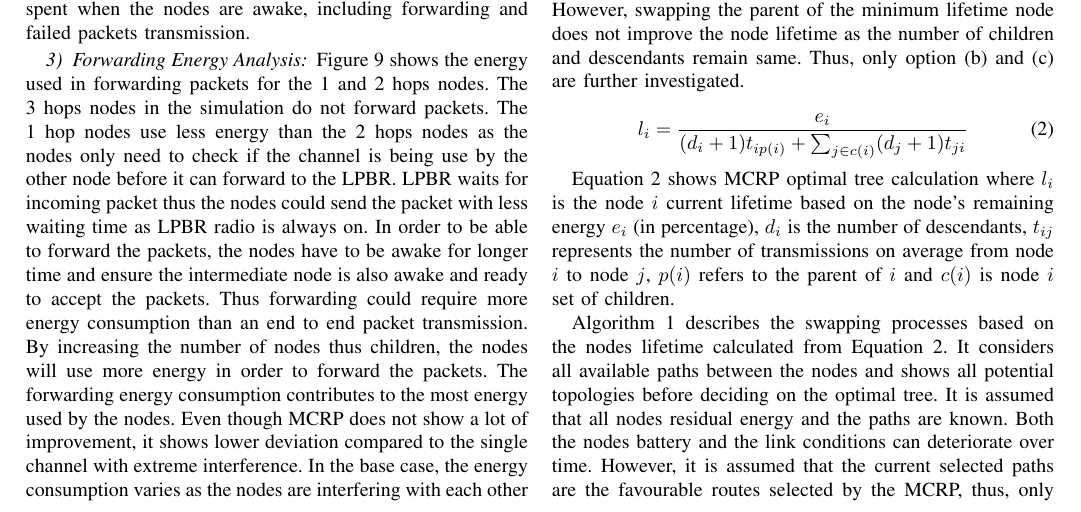
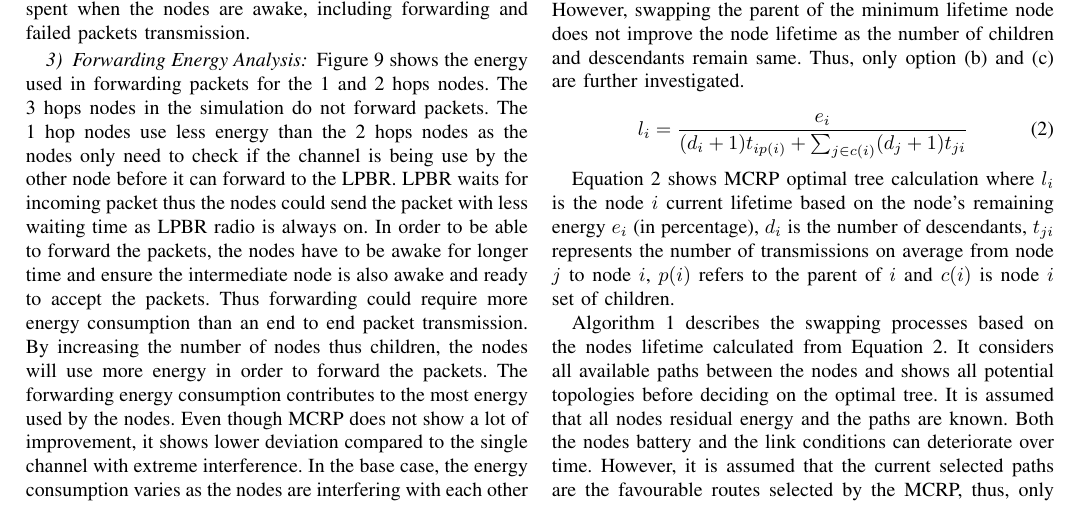
Before and after one commit to Noradila/journal, a LaTeX paper (main.tex, which reads OptimalTree.tex): part of page 10 of 14, cut so that both start at the same text. Compiled offline with pdfLaTeX; a missing font is replaced by an installed copy or a similar font; a LaTeX package or settings file that is missing is left out.

```diff
--- a/OptimalTree.tex
+++ b/OptimalTree.tex
@@ -15,7 +15,7 @@
 \label{optimalEq}
 \end{equation}
 
-Equation \ref{optimalEq} shows MCRP optimal tree calculation where $l_i$ is the node $i$ current lifetime based on the node's remaining energy $e_i$ (in percentage), $d_i$ is the number of descendants, $t_{ij}$ represents the number of transmissions on average from node $i$ to node $j$, $p(i)$ refers to the parent of $i$ and $c(i)$ is node $i$ set of children.
+Equation \ref{optimalEq} shows MCRP optimal tree calculation where $l_i$ is the node $i$ current lifetime based on the node's remaining energy $e_i$ (in percentage), $d_i$ is the number of descendants, $t_{ji}$ represents the number of transmissions on average from node $j$ to node $i$, $p(i)$ refers to the parent of $i$ and $c(i)$ is node $i$ set of children.
 
 \begin{algorithm}
 \caption{Pseudo-code for MCRP optimal tree algorithm}
```
Also changed, not shown: figures/ucl.pdf.
